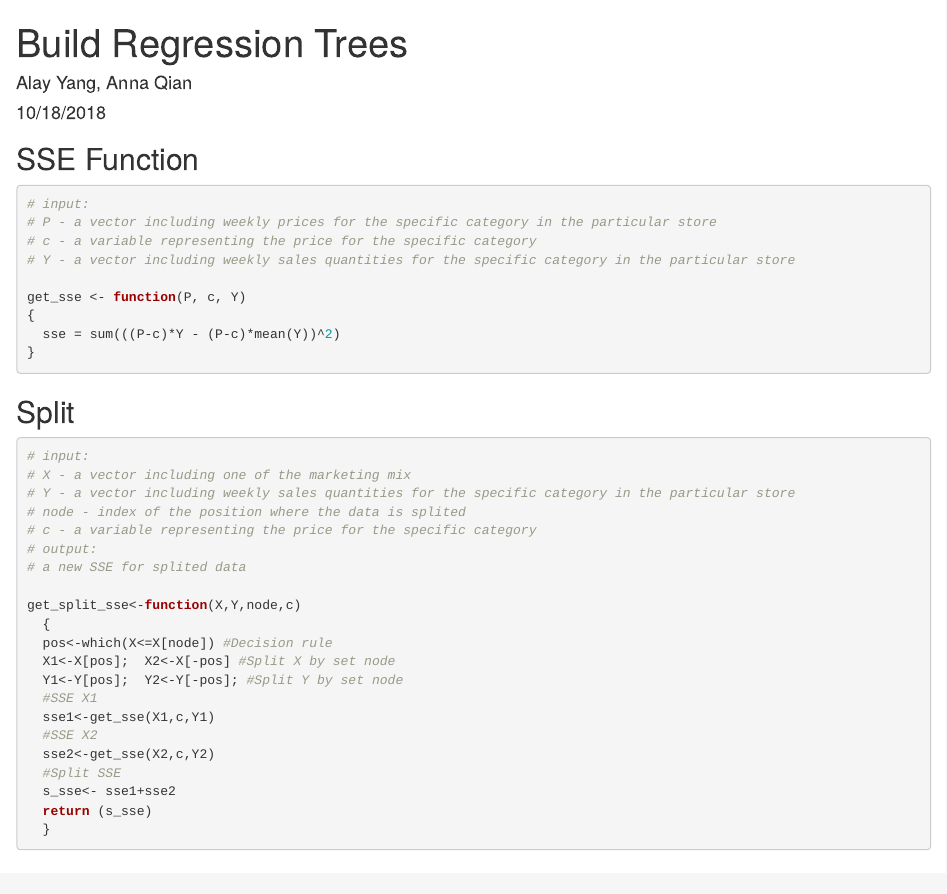
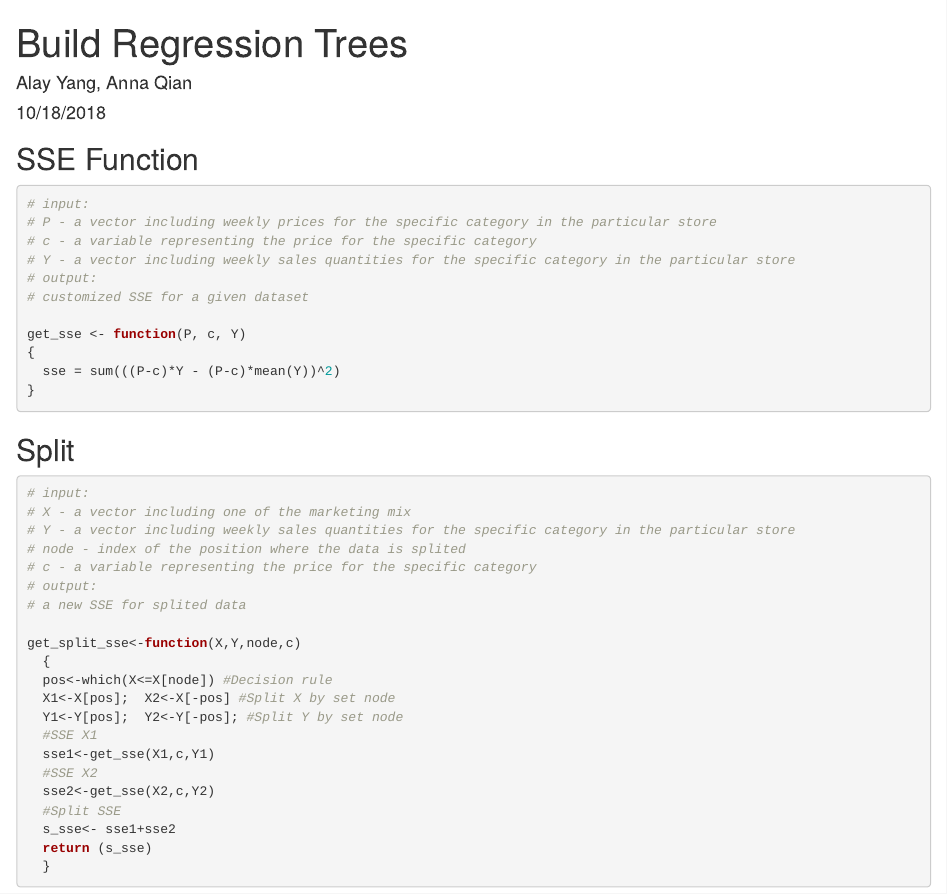
Before and after one commit to Ruoyu-Qian/Build-Regression-Tree, an R Markdown document (Build Regression Trees.Rmd): the page in a window 1100 px wide, from its top. Rendered offline with R 4.5, knitr and Pandoc, with nearby package versions.

Commit message:
Update Build Regression Trees.Rmd

```diff
--- a/Build Regression Trees.Rmd
+++ b/Build Regression Trees.Rmd
@@ -11,6 +11,8 @@ output: html_document
 # P - a vector including weekly prices for the specific category in the particular store
 # c - a variable representing the price for the specific category
 # Y - a vector including weekly sales quantities for the specific category in the particular store
+# output:
+# customized SSE for a given dataset
 
 get_sse <- function(P, c, Y)
 {
```
